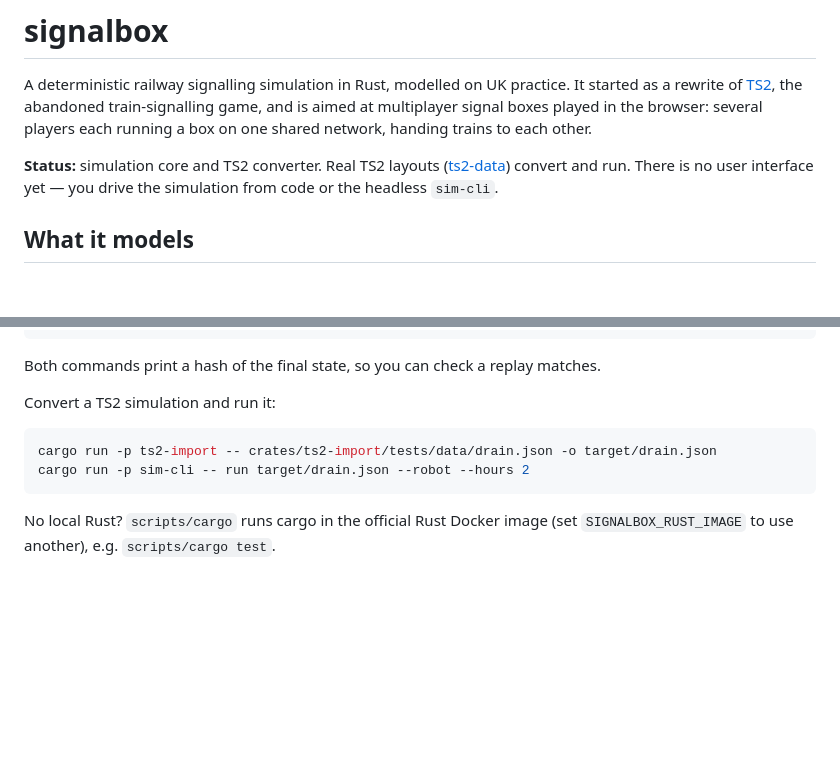
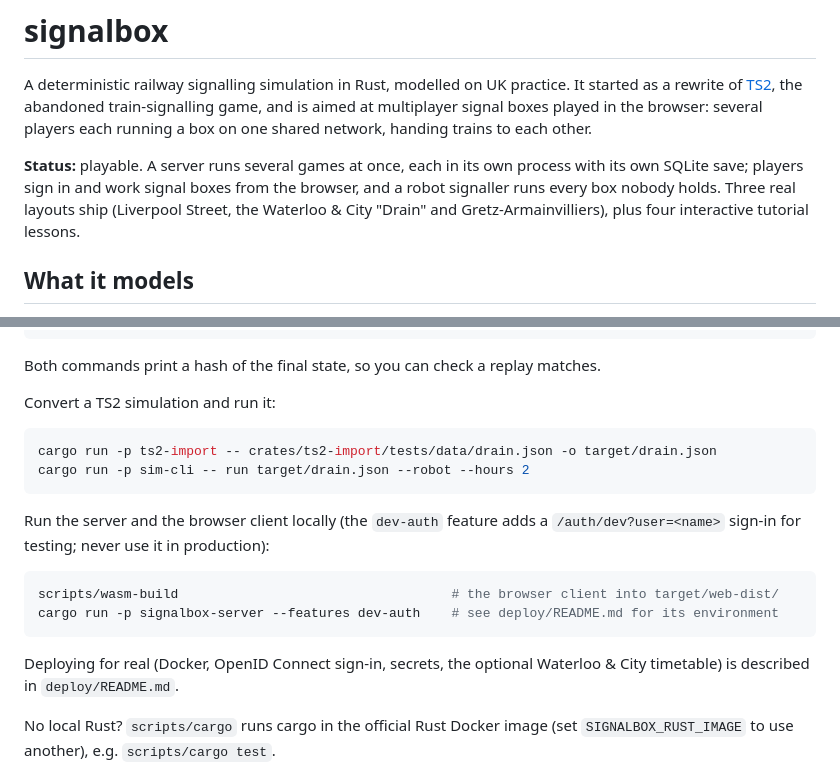
Before and after one commit to ChrisF999/signalbox, a Markdown page: README.md, 2 parts joined by grey strips. Drawn GitHub-style; blank space fills up the shorter version.

````diff
--- a/README.md
+++ b/README.md
@@ -6,9 +6,11 @@ train-signalling game, and is aimed at multiplayer signal boxes played in the
 browser: several players each running a box on one shared network, handing
 trains to each other.
 
-**Status:** simulation core and TS2 converter. Real TS2 layouts
-([ts2-data](https://github.com/ts2/ts2-data)) convert and run. There is no user interface yet — you drive the
-simulation from code or the headless `sim-cli`.
+**Status:** playable. A server runs several games at once, each in its own
+process with its own SQLite save; players sign in and work signal boxes from
+the browser, and a robot signaller runs every box nobody holds. Three real
+layouts ship (Liverpool Street, the Waterloo & City "Drain" and
+Gretz-Armainvilliers), plus four interactive tutorial lessons.
 
 ## What it models
 
@@ -61,6 +90,17 @@ cargo run -p ts2-import -- crates/ts2-import/tests/data/drain.json -o target/dra
 cargo run -p sim-cli -- run target/drain.json --robot --hours 2
 ```
 
+Run the server and the browser client locally (the `dev-auth` feature adds a
+`/auth/dev?user=<name>` sign-in for testing; never use it in production):
+
+```bash
+scripts/wasm-build                                   # the browser client into target/web-dist/
+cargo run -p signalbox-server --features dev-auth    # see deploy/README.md for its environment
+```
+
+Deploying for real (Docker, OpenID Connect sign-in, secrets, the optional
+Waterloo & City timetable) is described in `deploy/README.md`.
+
 No local Rust? `scripts/cargo` runs cargo in the official Rust Docker image
 (set `SIGNALBOX_RUST_IMAGE` to use another), e.g. `scripts/cargo test`.
 
````
Also changed, not shown: other parts of README.md (+52 -10 lines).
